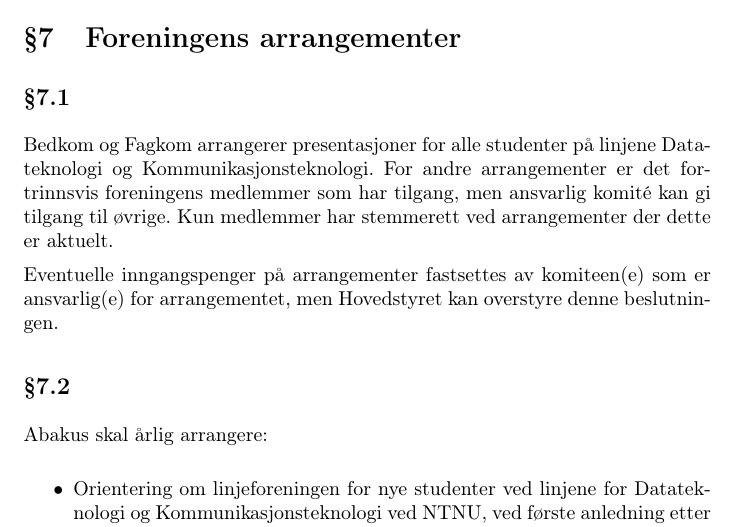
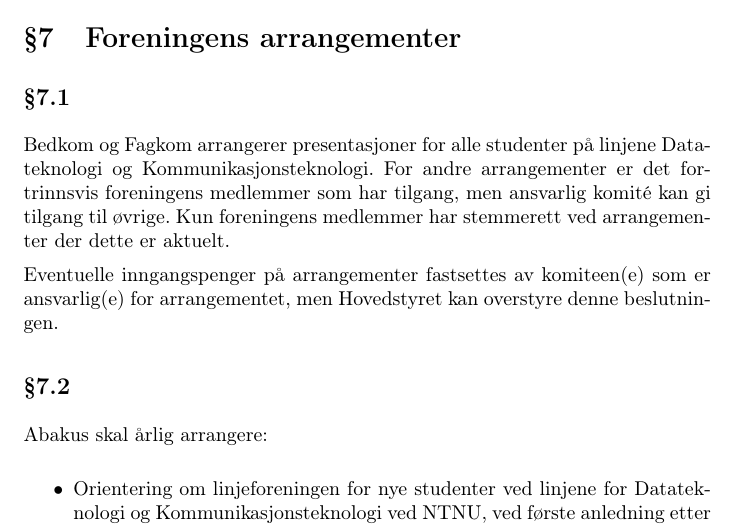
Before and after one commit to abakus-ntnu/statutter, a LaTeX document (abakus-statutter.tex, which reads abakus-statutter/07-arrangementer.tex): part of page 6 of 15, cut so that both start at the same text. Compiled offline with pdfLaTeX.

Commit message:
7.1 Spesifisering av intensjonen

```diff
--- a/abakus-statutter/07-arrangementer.tex
+++ b/abakus-statutter/07-arrangementer.tex
@@ -4,7 +4,7 @@
 Bedkom og Fagkom arrangerer presentasjoner for alle studenter på
 linjene Datateknologi og Kommunikasjonsteknologi. For andre arrangementer er
 det fortrinnsvis foreningens medlemmer som har tilgang, men ansvarlig komité
-kan gi tilgang til øvrige. Kun medlemmer har stemmerett ved arrangementer der
+kan gi tilgang til øvrige. Kun foreningens medlemmer har stemmerett ved arrangementer der
 dette er aktuelt.
 
 Eventuelle inngangspenger på arrangementer fastsettes av komiteen(e) som er
```
